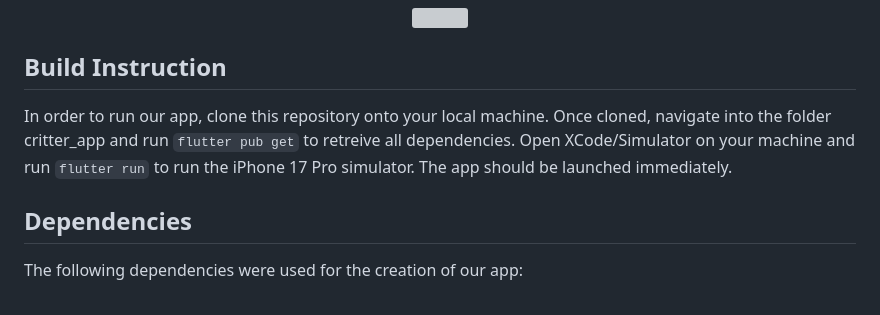
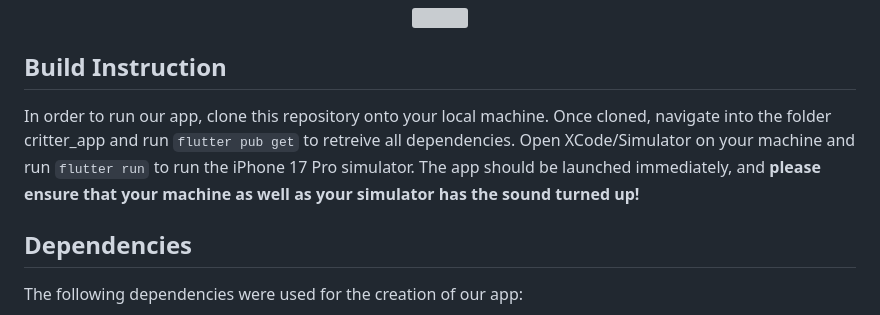
Before and after one commit to gnh22/team-h, a Markdown page: README.md, the part around the change. GitHub-like rendering; grey boxes are pictures that could not be loaded.

```diff
--- a/README.md
+++ b/README.md
@@ -53,7 +53,7 @@ A diagram of our MVVM setup is below
 </p>
 
 ## Build Instruction
-In order to run our app, clone this repository onto your local machine. Once cloned, navigate into the folder critter_app and run `flutter pub get` to retreive all dependencies. Open XCode/Simulator on your machine and run `flutter run` to run the iPhone 17 Pro simulator. The app should be launched immediately.
+In order to run our app, clone this repository onto your local machine. Once cloned, navigate into the folder critter_app and run `flutter pub get` to retreive all dependencies. Open XCode/Simulator on your machine and run `flutter run` to run the iPhone 17 Pro simulator. The app should be launched immediately, and **please ensure that your machine as well as your simulator has the sound turned up!**
 
 ## Dependencies
 The following dependencies were used for the creation of our app:
```
